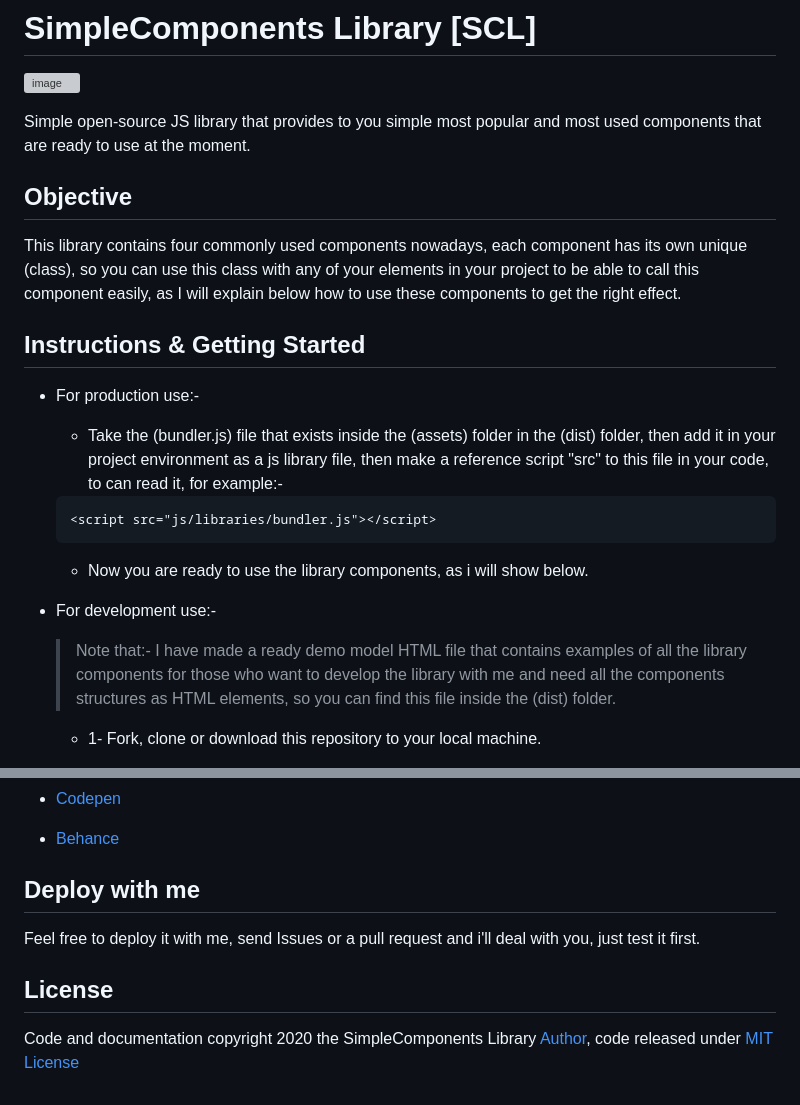
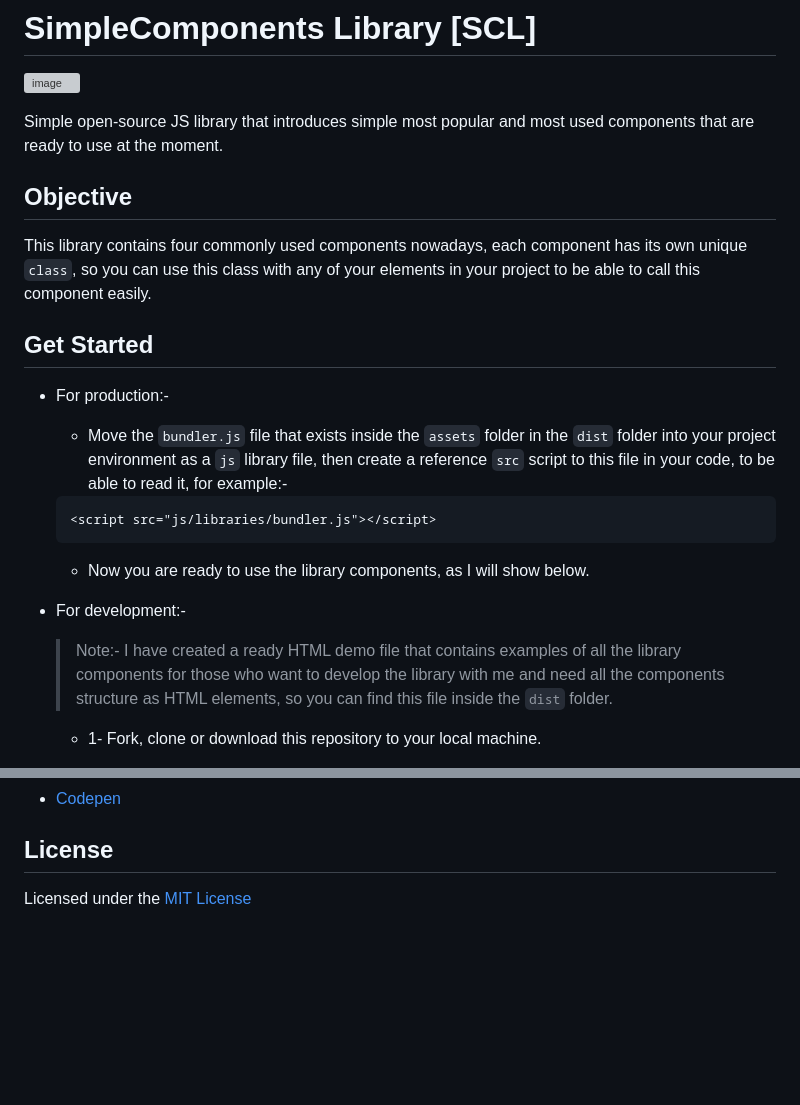
Before and after one commit to Mohamed-Elhawary/simplecomponents-library-scl, a Markdown page: README.md, 2 parts joined by grey strips. GitHub-like rendering; blank space fills up the shorter version; grey boxes are pictures that could not be loaded.

````diff
--- a/README.md
+++ b/README.md
@@ -2,24 +2,26 @@
 
 ![image](https://user-images.githubusercontent.com/69651552/100553133-ab92b800-3294-11eb-9071-0a712c9caeb0.png)
 
-Simple open-source JS library that provides to you simple most popular and most used components that are ready to use at the moment.
+Simple open-source JS library that introduces simple most popular and most used components that are ready to use at the moment.
 
 ## Objective
 
-This library contains four commonly used components nowadays, each component has its own unique (class), so you can use this class with any of your elements in your project to be able to call this component easily, as I will explain below how to use these components to get the right effect.
+This library contains four commonly used components nowadays, each component has its own unique `class`, so you can use this class with any of your elements in your project to be able to call this component easily.
 
-## Instructions & Getting Started
+## Get Started
 
-* For production use:-
+* For production:-
 
-    - Take the (bundler.js) file that exists inside the (assets) folder in the (dist) folder, then add it in your project environment as a js library file, then make a reference script "src" to this file in your code, to can read it, for example:-
+    - Move the `bundler.js` file that exists inside the `assets` folder in the `dist` folder into your project environment as a `js` library file, then create a reference `src` script to this file in your code, to be able to read it, for example:-
+
     ```
     <script src="js/libraries/bundler.js"></script>
     ```
-    - Now you are ready to use the library components, as i will show below.
 
-* For development use:-
+    - Now you are ready to use the library components, as I will show below.
 
-    > Note that:- I have made a ready demo model HTML file that contains examples of all the library components for those who want to develop the library with me and need all the components structures as HTML elements, so you can find this file inside the (dist) folder.
+* For development:-
+
+    > Note:- I have created a ready HTML demo file that contains examples of all the library components for those who want to develop the library with me and need all the components structure as HTML elements, so you can find this file inside the `dist` folder.
 
     - 1- Fork, clone or download this repository to your local machine.
@@ -211,11 +204,5 @@ This is the beginning vesion of the library, i will enhance it in the next versi
 * [Codepen](https://codepen.io/Mohamed-ElHawary)
-
-* [Behance](https://www.behance.net/mohamed-elhawary14)
-
-## Deploy with me
-
-Feel free to deploy it with me, send Issues or a pull request and i'll deal with you, just test it first.
 
 ## License
 
-Code and documentation copyright 2020 the SimpleComponents Library [Author](https://github.com/Mohamed-Elhawary), code released under [MIT License](LICENSE)
+Licensed under the [MIT License](LICENSE)
````
Also changed, not shown: other parts of README.md (+32 -41 lines).
